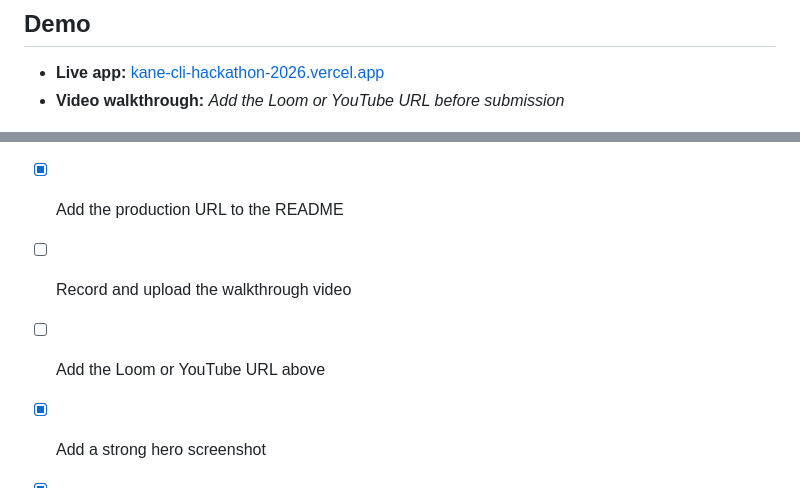
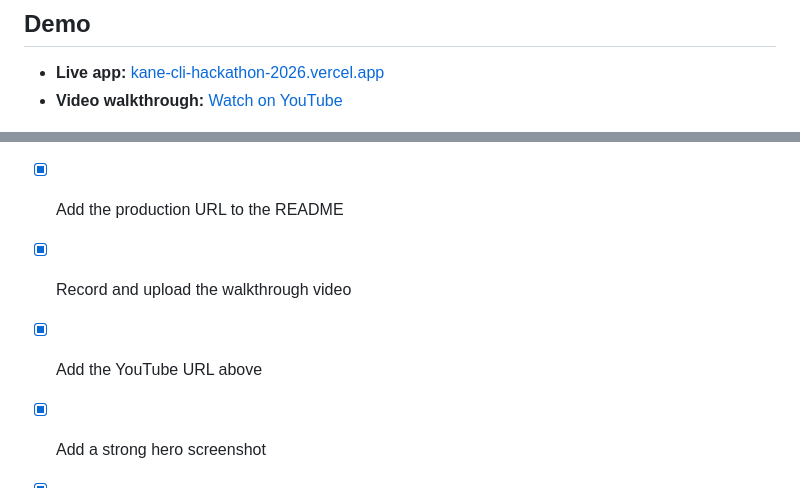
Before and after one commit to mso-docs/Kane-CLI-Hackathon-2026, a Markdown page: README.md, 2 parts joined by grey strips. GitHub-like rendering.

Commit message:
added video link

```diff
--- a/README.md
+++ b/README.md
@@ -11,7 +11,7 @@ Built for the Kane CLI Hackathon 2026.
 ## Demo
 
 - **Live app:** [kane-cli-hackathon-2026.vercel.app](https://kane-cli-hackathon-2026.vercel.app/)
-- **Video walkthrough:** _Add the Loom or YouTube URL before submission_
+- **Video walkthrough:** [Watch on YouTube](https://youtu.be/utCLIjNICDw)
 
 ![Weather Model Fight Club matchup launcher](img/Visible.jpg)
 
@@ -225,8 +225,8 @@ Forecast, geocoding, and historical weather data are provided through [Open-Mete
 
 - [x] Deploy the production build
 - [x] Add the production URL to the README
-- [ ] Record and upload the walkthrough video
-- [ ] Add the Loom or YouTube URL above
+- [x] Record and upload the walkthrough video
+- [x] Add the YouTube URL above
 - [x] Add a strong hero screenshot
 - [x] Run `npm test` one final time
 - [ ] Verify the submitted repository branch contains the latest commit
```
